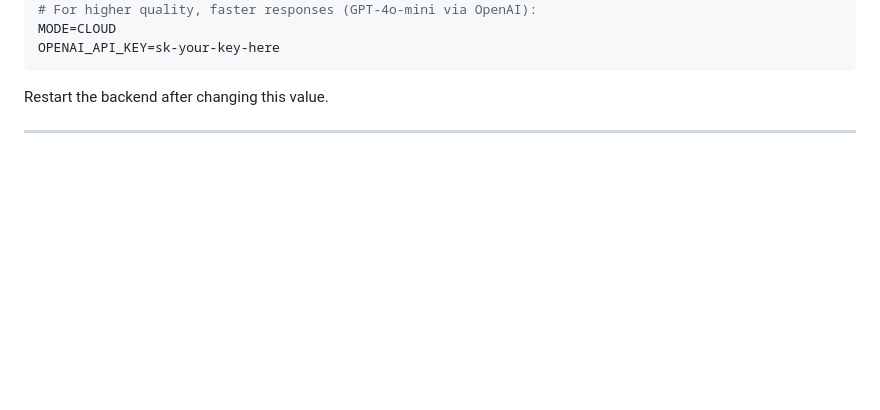
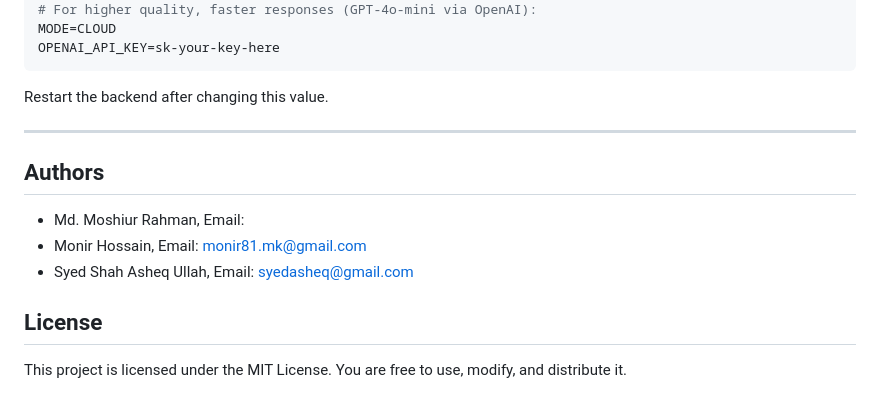
Before and after one commit to Syedz68/cybersec_advisor_bot, a Markdown page: README.md, the part around the change. Rendered like a GitHub page; blank space fills up the shorter version.

```diff
--- a/README.md
+++ b/README.md
@@ -310,3 +310,12 @@ OPENAI_API_KEY=sk-your-key-here
 Restart the backend after changing this value.
 
 ---
+
+## Authors
+- Md. Moshiur Rahman, Email:
+- Monir Hossain, Email: monir81.mk@gmail.com
+- Syed Shah Asheq Ullah, Email: syedasheq@gmail.com
+
+## License
+
+This project is licensed under the MIT License. You are free to use, modify, and distribute it.
```
